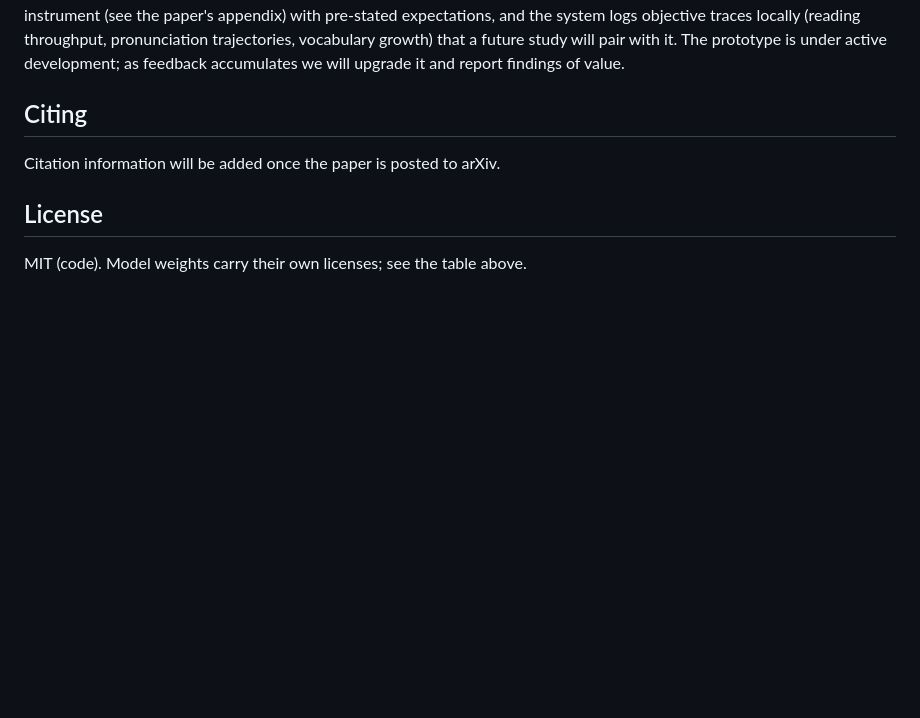
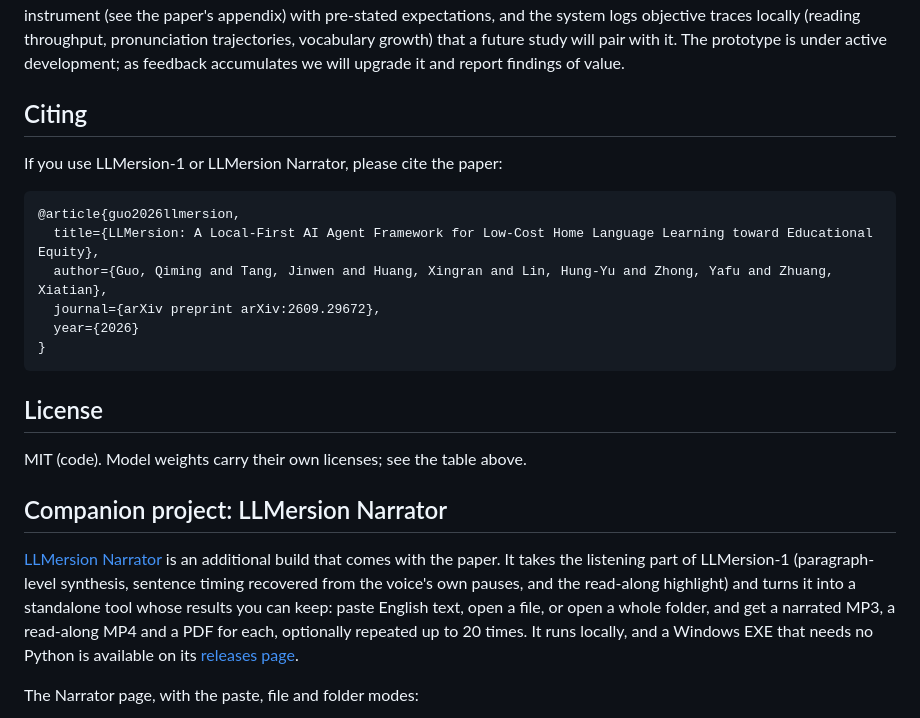
Before and after one commit to QM378/LLMersion, a Markdown page: README.md, the part around one of its changes. GitHub-like rendering; blank space fills up the shorter version.

Commit message:
README: arXiv link, citation, companion project LLMersion Narrator

````diff
--- a/README.md
+++ b/README.md
@@ -148,7 +148,32 @@ findings of value.
 
 ## Citing
 
-Citation information will be added once the paper is posted to arXiv.
+If you use LLMersion-1 or LLMersion Narrator, please cite the paper:
+
+```bibtex
+@article{guo2026llmersion,
+  title={LLMersion: A Local-First AI Agent Framework for Low-Cost Home Language Learning toward Educational Equity},
+  author={Guo, Qiming and Tang, Jinwen and Huang, Xingran and Lin, Hung-Yu and Zhong, Yafu and Zhuang, Xiatian},
+  journal={arXiv preprint arXiv:2609.29672},
+  year={2026}
+}
+```
+
 ## License
 
 MIT (code). Model weights carry their own licenses; see the table above.
+
+## Companion project: LLMersion Narrator
+
+[LLMersion Narrator](https://github.com/QM378/llmersion-narrator) is an
+additional build that comes with the paper. It takes the listening part of
+LLMersion-1 (paragraph-level synthesis, sentence timing recovered from the
+voice's own pauses, and the read-along highlight) and turns it into a
+standalone tool whose results you can keep: paste English text, open a file,
+or open a whole folder, and get a narrated MP3, a read-along MP4 and a PDF
+for each, optionally repeated up to 20 times. It runs locally, and a Windows
+EXE that needs no Python is available on its
+[releases page](https://github.com/QM378/llmersion-narrator/releases).
+
+The Narrator page, with the paste, file and folder modes:
+
````
Also changed, not shown: other parts of README.md (+12 -3 lines), docs/images/narrator/open-file.png (added), docs/images/narrator/open-folder.png (added), docs/images/narrator/paste-text.png (added), docs/images/narrator/video-light.png (added).
